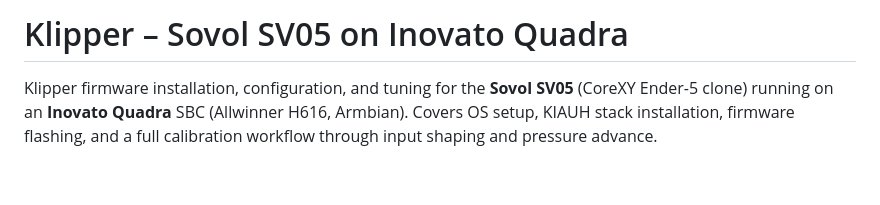
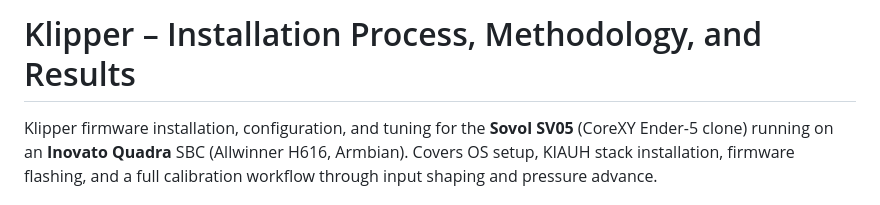
Before and after one commit to komo-248/Klipper-Installation-Process-and-Methodology, a Markdown page: README.md, the part around the change. GitHub-like rendering; blank space fills up the shorter version.

```diff
--- a/README.md
+++ b/README.md
@@ -1,4 +1,4 @@
-# Klipper – Sovol SV05 on Inovato Quadra
+# Klipper – Installation Process, Methodology, and Results
 
 Klipper firmware installation, configuration, and tuning for the **Sovol SV05** (CoreXY Ender-5 clone) running on an **Inovato Quadra** SBC (Allwinner H616, Armbian). Covers OS setup, KIAUH stack installation, firmware flashing, and a full calibration workflow through input shaping and pressure advance.
 
```
